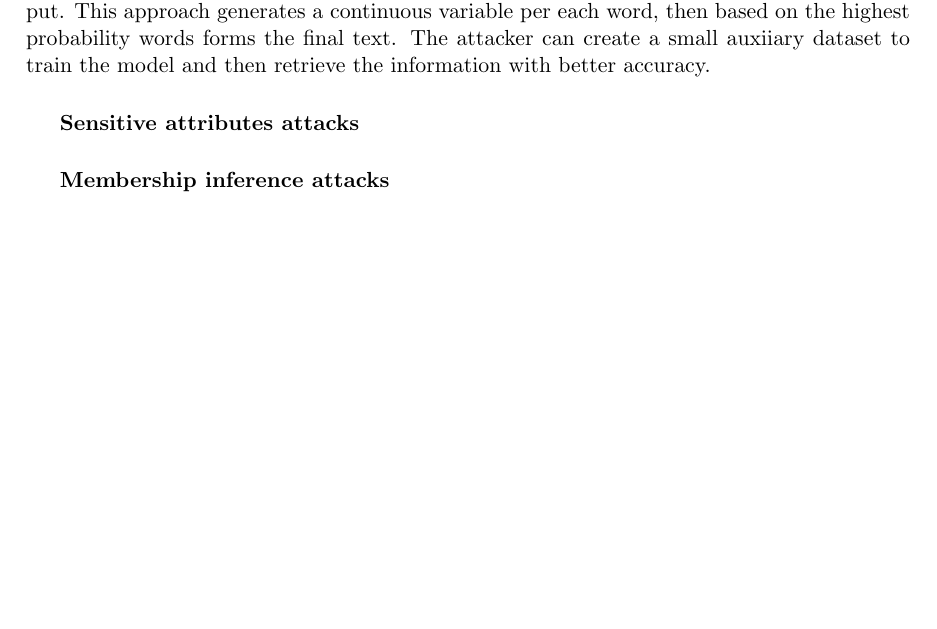
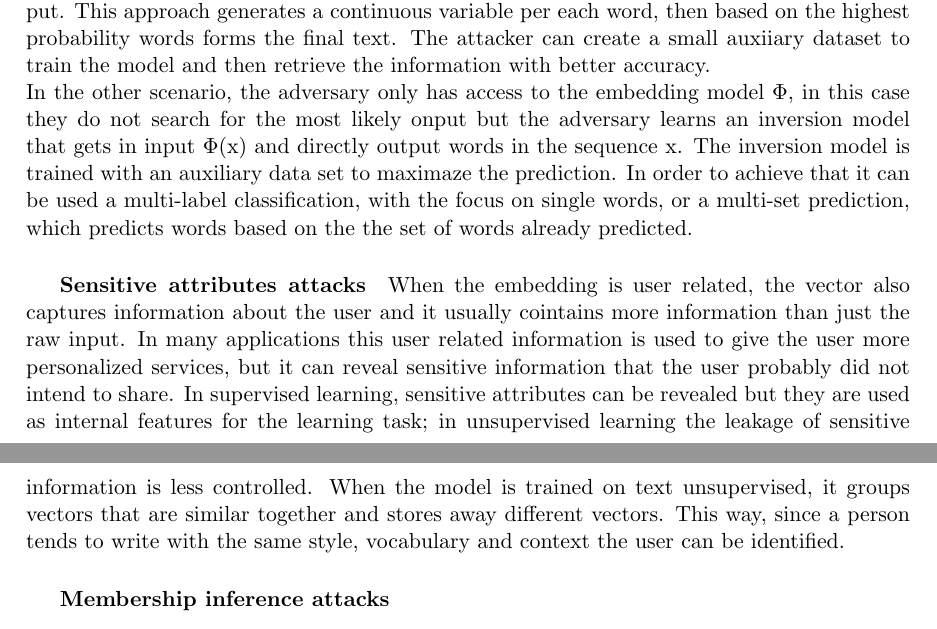
Before and after one commit to starlinetor/Cybersecurity_Class_2026, a LaTeX paper (ResearchReport/main.tex, which reads ResearchReport/chapters/overview.tex): part of page 4 of 5 before the commit and two parts of pages 4 and 5 of 5 after it, the two joined at a grey line, cut so that both start at the same text, the shorter picture padded with empty space. Compiled offline with pdfLaTeX.

Commit message:
added sensitive attributes attacks paragraph

```diff
--- a/ResearchReport/chapters/overview.tex
+++ b/ResearchReport/chapters/overview.tex
@@ -64,8 +64,12 @@ In the study they analised two scenarios, one where it is given access to the pa
 \\The initial approach when having white box access could be to create every possible combination of words and test which one matches, but there is a computational problem, it is too complex.
 The solution they proposed is a continuous relaxation of the sequential word input. This approach generates a continuous variable per each word, then based on the highest probability words forms the final text.
 The attacker can create a small auxiiary dataset to train the model and then retrieve the information with better accuracy.
-
-\subparagraph{Sensitive attributes attacks}
+\\In the other scenario, the adversary only has access to the embedding model $\Phi$, in this case they do not search for the most likely onput but the adversary learns an inversion model that gets in input $\Phi$(x) and directly output words in the sequence x.
+The inversion model is trained with an auxiliary data set to maximaze the prediction. In order to achieve that it can be used a multi-label classification, with the focus on single words, or a multi-set prediction, which predicts words based on the the set of words already predicted.
+\subparagraph{Sensitive attributes attacks} When the embedding is user related, the vector also captures information about the user and it usually cointains more information than just the raw input.
+In many applications this user related information is used to give the user more personalized services, but it can reveal sensitive information that the user probably did not intend to share.
+In supervised learning, sensitive attributes can be revealed but they are used as internal features for the learning task; in unsupervised learning the leakage of sensitive information is less controlled.
+ When the model is trained on text unsupervised, it groups vectors that are similar together and stores away different vectors. This way, since a person tends to write with the same style, vocabulary and context the user can be identified.
 
 \subparagraph{Membership inference attacks}
 
```
